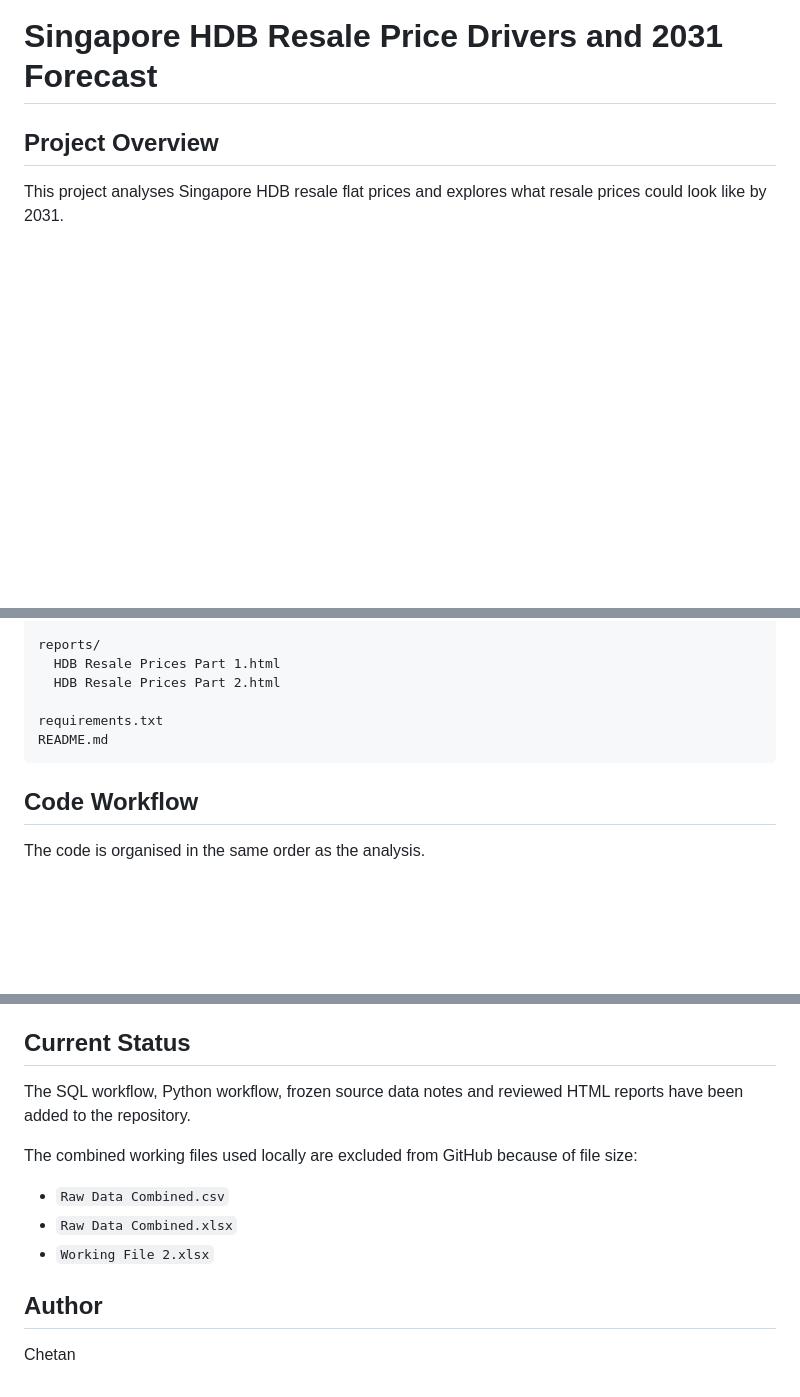
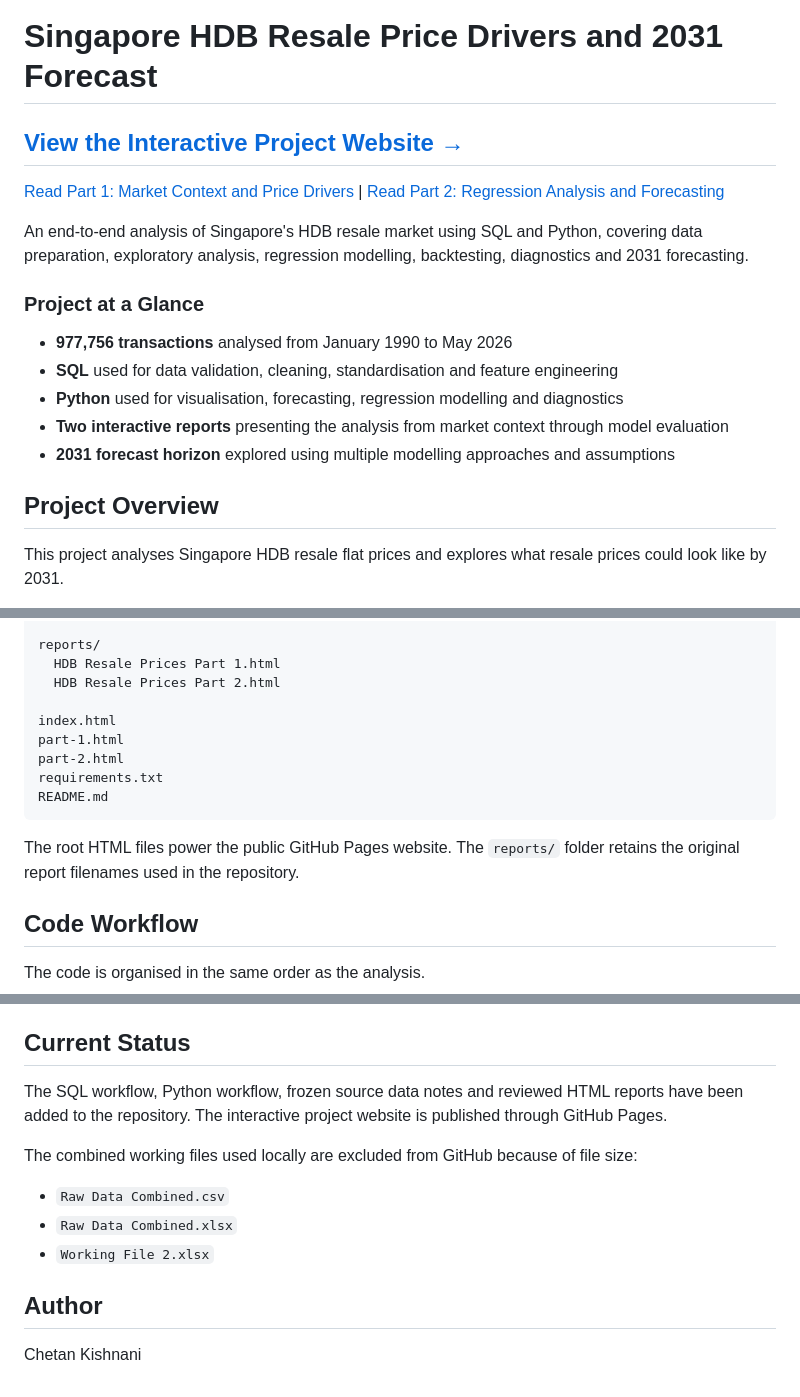
Before and after one commit to chetankish/singapore-hdb-resale-price-drivers-2031-forecast, a Markdown page: README.md, 3 parts joined by grey strips. GitHub-like rendering; blank space fills up the shorter version.

Commit message:
Showcase live HDB reports in README

````diff
--- a/README.md
+++ b/README.md
@@ -1,4 +1,18 @@
 # Singapore HDB Resale Price Drivers and 2031 Forecast
+
+## [View the Interactive Project Website →](https://chetankish.github.io/singapore-hdb-resale-price-drivers-2031-forecast/)
+
+[Read Part 1: Market Context and Price Drivers](https://chetankish.github.io/singapore-hdb-resale-price-drivers-2031-forecast/part-1.html) | [Read Part 2: Regression Analysis and Forecasting](https://chetankish.github.io/singapore-hdb-resale-price-drivers-2031-forecast/part-2.html)
+
+An end-to-end analysis of Singapore's HDB resale market using SQL and Python, covering data preparation, exploratory analysis, regression modelling, backtesting, diagnostics and 2031 forecasting.
+
+### Project at a Glance
+
+- **977,756 transactions** analysed from January 1990 to May 2026
+- **SQL** used for data validation, cleaning, standardisation and feature engineering
+- **Python** used for visualisation, forecasting, regression modelling and diagnostics
+- **Two interactive reports** presenting the analysis from market context through model evaluation
+- **2031 forecast horizon** explored using multiple modelling approaches and assumptions
 
 ## Project Overview
 
@@ -71,9 +85,14 @@ reports/
   HDB Resale Prices Part 1.html
   HDB Resale Prices Part 2.html
 
+index.html
+part-1.html
+part-2.html
 requirements.txt
 README.md
 ```
+
+The root HTML files power the public GitHub Pages website. The `reports/` folder retains the original report filenames used in the repository.
 
 ## Code Workflow
 
@@ -213,7 +232,7 @@ For this reason, the project treats the forecast as a range rather than one exac
 
 ## Current Status
 
-The SQL workflow, Python workflow, frozen source data notes and reviewed HTML reports have been added to the repository.
+The SQL workflow, Python workflow, frozen source data notes and reviewed HTML reports have been added to the repository. The interactive project website is published through GitHub Pages.
 
 The combined working files used locally are excluded from GitHub because of file size:
 
@@ -223,4 +242,4 @@ The combined working files used locally are excluded from GitHub because of file
 
 ## Author
 
-Chetan
+Chetan Kishnani
````
